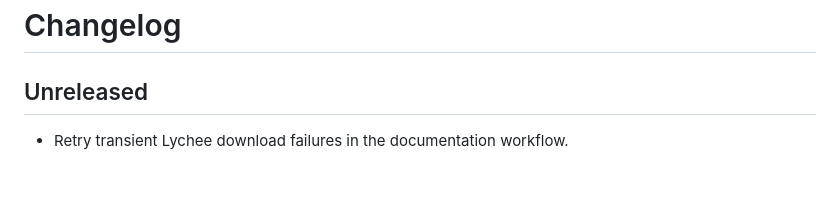
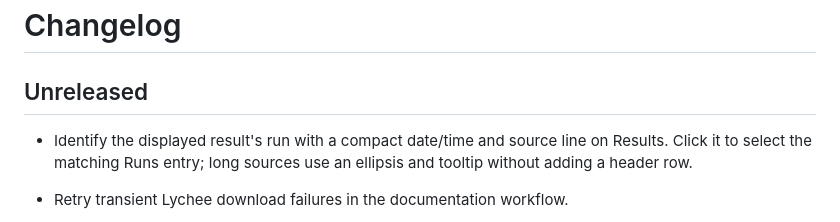
Before and after one commit to biomarkersParkinson/ParaDigMa-Studio, a Markdown page: CHANGELOG.md, the part around the change. GitHub-like rendering; blank space fills up the shorter version.

```diff
--- a/CHANGELOG.md
+++ b/CHANGELOG.md
@@ -1,6 +1,10 @@
 # Changelog
 
 ## Unreleased
+
+- Identify the displayed result's run with a compact date/time and source line
+  on Results. Click it to select the matching Runs entry; long sources use an
+  ellipsis and tooltip without adding a header row.
 
 - Retry transient Lychee download failures in the documentation workflow.
 
```
Also changed, not shown: docs/TEST_SUITE.md (+1 -0 lines), docs/USER_GUIDE.md (+9 -0 lines), docs/images/user-guide/results-graphs.png, docs/images/user-guide/results.png, docs/images/user-guide/runs.png, docs/images/user-guide/sensor-context.png, 10 other files.
